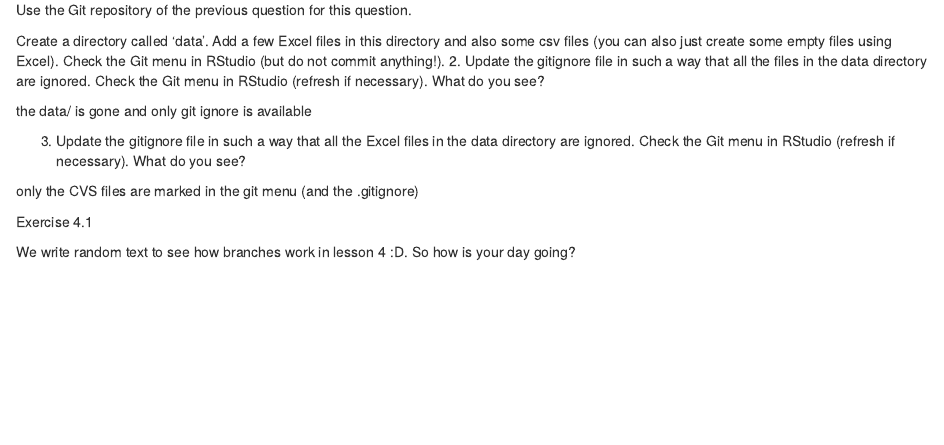
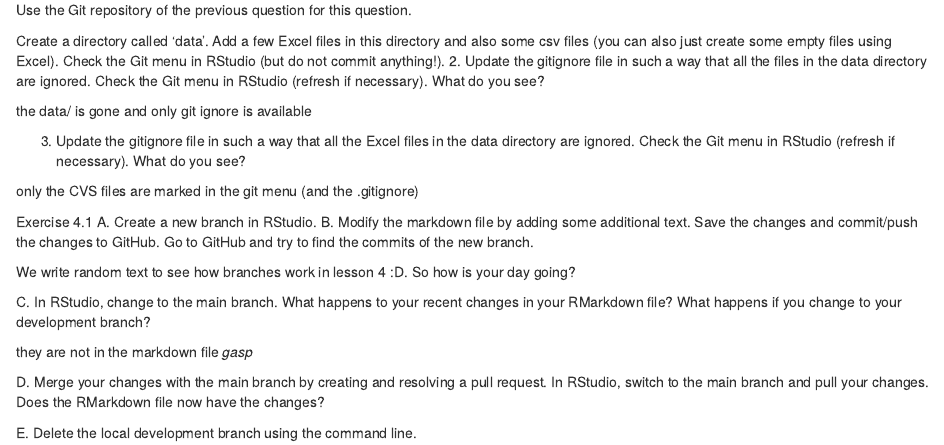
Before and after one commit to Berrit-Github/testing_data, an R Markdown document (markdown.Rmd): the page in a window 1100 px wide, from 180 px down. Rendered offline with R 4.5, knitr and Pandoc, with nearby package versions.

Commit message:
mardown last change

```diff
--- a/markdown.Rmd
+++ b/markdown.Rmd
@@ -31,6 +31,18 @@ only the CVS files are marked in the git menu (and the .gitignore)
 
 
 Exercise 4.1
+A. Create a new branch in RStudio.
+B. Modify the markdown file by adding some additional text. Save the changes and commit/push the changes to GitHub. Go to GitHub and try to find the commits of the new branch.
 
 We write random text to see how branches work in lesson 4 :D.
 So how is your day going?
+
+C. In RStudio, change to the main branch. What happens to your recent changes in your RMarkdown file? What happens if you change to your development branch?
+
+they are not in the markdown file *gasp*
+
+D. Merge your changes with the main branch by creating and resolving a pull request. In RStudio, switch to the main branch and pull your changes. Does the RMarkdown file now have the changes?
+
+
+
+E. Delete the local development branch using the command line.
```
